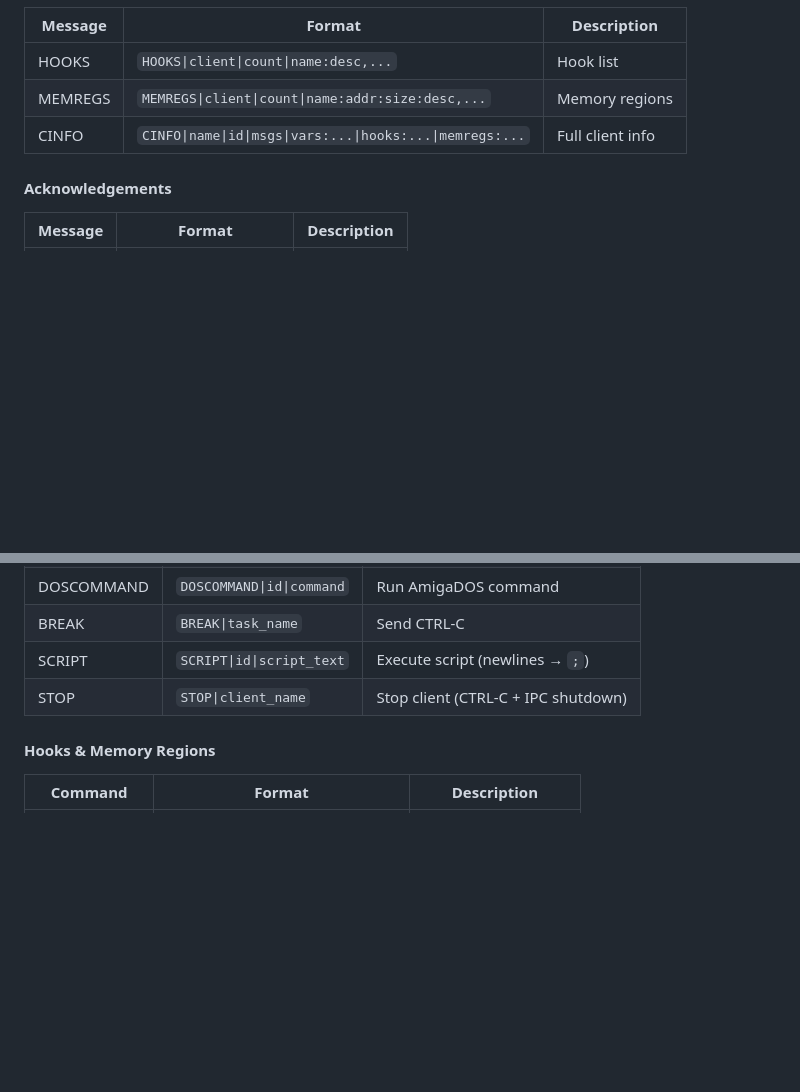
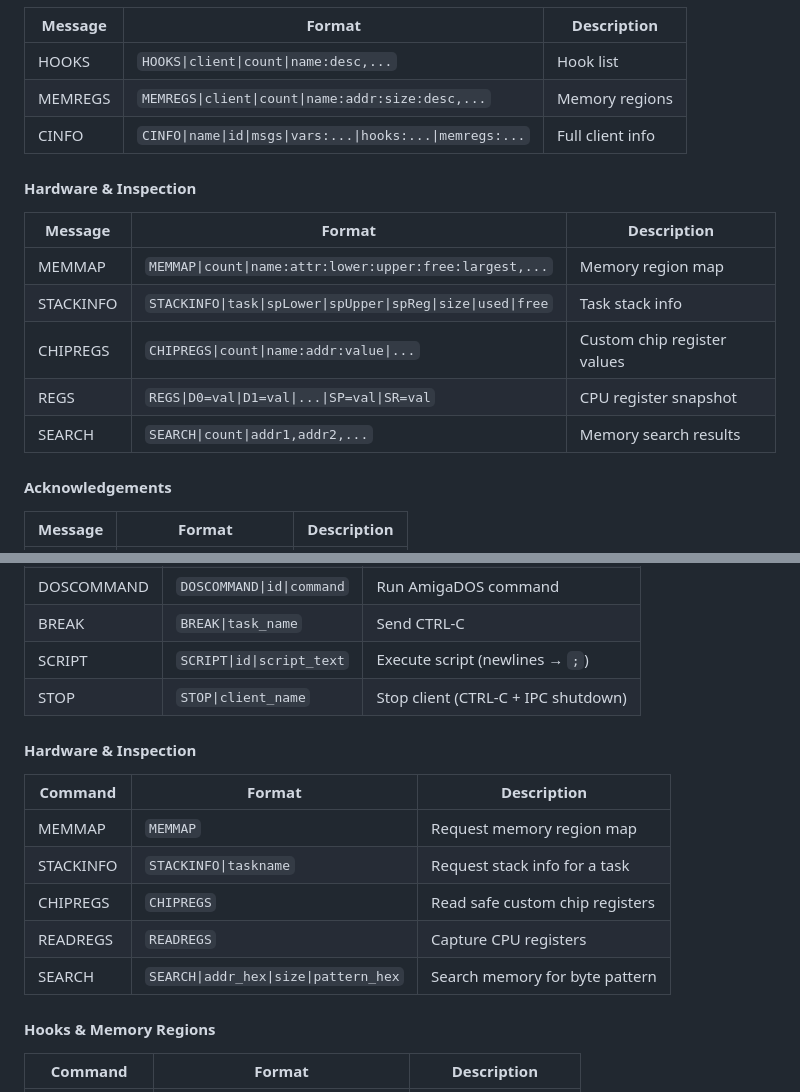
Before and after one commit to geekychris/amiga_mcp, a Markdown page: README.md, 2 parts joined by grey strips. Rendered like a GitHub page; blank space fills up the shorter version.

```diff
--- a/README.md
+++ b/README.md
@@ -506,6 +506,15 @@ fields are pipe-delimited (`|`), maximum 1024 characters per line.
 | MEMREGS | `MEMREGS\|client\|count\|name:addr:size:desc,...` | Memory regions |
 | CINFO | `CINFO\|name\|id\|msgs\|vars:...\|hooks:...\|memregs:...` | Full client info |
 
+#### Hardware & Inspection
+| Message | Format | Description |
+|---|---|---|
+| MEMMAP | `MEMMAP\|count\|name:attr:lower:upper:free:largest,...` | Memory region map |
+| STACKINFO | `STACKINFO\|task\|spLower\|spUpper\|spReg\|size\|used\|free` | Task stack info |
+| CHIPREGS | `CHIPREGS\|count\|name:addr:value\|...` | Custom chip register values |
+| REGS | `REGS\|D0=val\|D1=val\|...\|SP=val\|SR=val` | CPU register snapshot |
+| SEARCH | `SEARCH\|count\|addr1,addr2,...` | Memory search results |
+
 #### Acknowledgements
 | Message | Format | Description |
 |---|---|---|
@@ -560,6 +569,15 @@ fields are pipe-delimited (`|`), maximum 1024 characters per line.
 | BREAK | `BREAK\|task_name` | Send CTRL-C |
 | SCRIPT | `SCRIPT\|id\|script_text` | Execute script (newlines → `;`) |
 | STOP | `STOP\|client_name` | Stop client (CTRL-C + IPC shutdown) |
+
+#### Hardware & Inspection
+| Command | Format | Description |
+|---|---|---|
+| MEMMAP | `MEMMAP` | Request memory region map |
+| STACKINFO | `STACKINFO\|taskname` | Request stack info for a task |
+| CHIPREGS | `CHIPREGS` | Read safe custom chip registers |
+| READREGS | `READREGS` | Capture CPU registers |
+| SEARCH | `SEARCH\|addr_hex\|size\|pattern_hex` | Search memory for byte pattern |
 
 #### Hooks & Memory Regions
 | Command | Format | Description |
```
Also changed, not shown: other parts of README.md (+24 -5 lines), doc_images/iff_sys_info.png (added), doc_images/memory_info.png (added), 7 other files.
